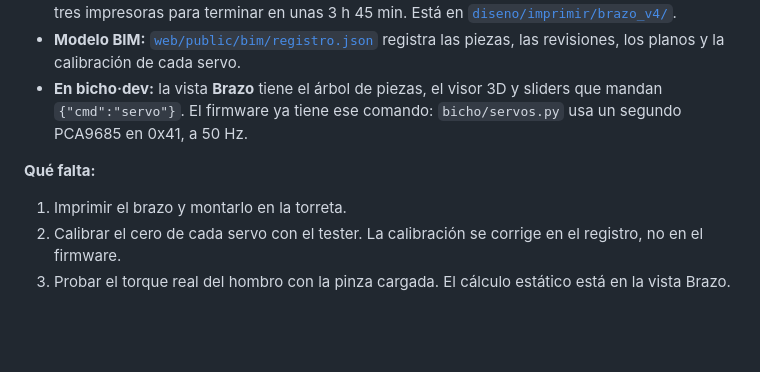
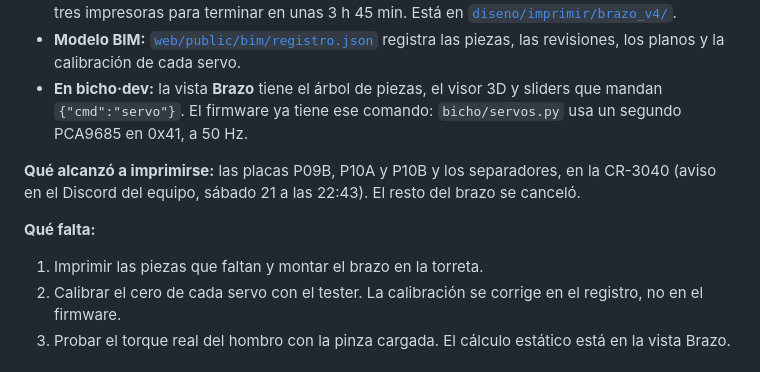
Before and after one commit to platanus-hack/platanus-hack-26-cl-team-39, a Markdown page: docs/POR-DESARROLLAR.md, the part around the change. GitHub-like rendering; blank space fills up the shorter version.

```diff
--- a/docs/POR-DESARROLLAR.md
+++ b/docs/POR-DESARROLLAR.md
@@ -22,8 +22,10 @@ Lo que dejamos diseñado o empezado durante las 36 horas, pero que **no es parte
 - **Modelo BIM:** [`web/public/bim/registro.json`](../web/public/bim/registro.json) registra las piezas, las revisiones, los planos y la calibración de cada servo.
 - **En bicho·dev:** la vista **Brazo** tiene el árbol de piezas, el visor 3D y sliders que mandan `{"cmd":"servo"}`. El firmware ya tiene ese comando: `bicho/servos.py` usa un segundo PCA9685 en 0x41, a 50 Hz.
 
+**Qué alcanzó a imprimirse:** las placas P09B, P10A y P10B y los separadores, en la CR-3040 (aviso en el Discord del equipo, sábado 21 a las 22:43). El resto del brazo se canceló.
+
 **Qué falta:**
-1. Imprimir el brazo y montarlo en la torreta.
+1. Imprimir las piezas que faltan y montar el brazo en la torreta.
 2. Calibrar el cero de cada servo con el tester. La calibración se corrige en el registro, no en el firmware.
 3. Probar el torque real del hombro con la pinza cargada. El cálculo estático está en la vista Brazo.
 
```
Also changed, not shown: README.md (+4 -2 lines), docs/hardware/DOCUMENTACION-V2.md (added, +269 -0 lines), docs/hardware/README.md (added, +28 -0 lines), docs/hardware/vistas/esquematico-conexiones-v2.png (added), docs/hardware/vistas/esquematico-sensores.png (added), docs/hardware/vistas/layout-placas.png (added), 3 other files.
